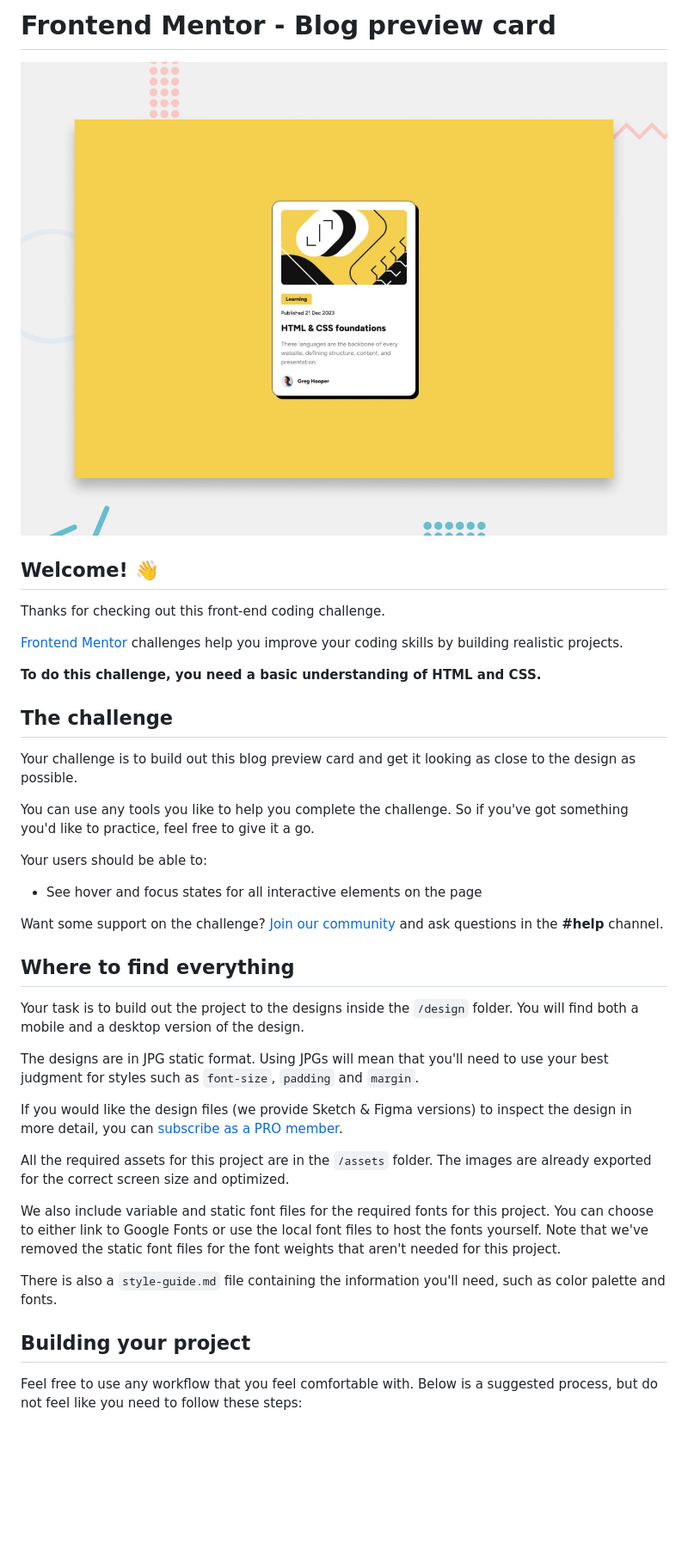
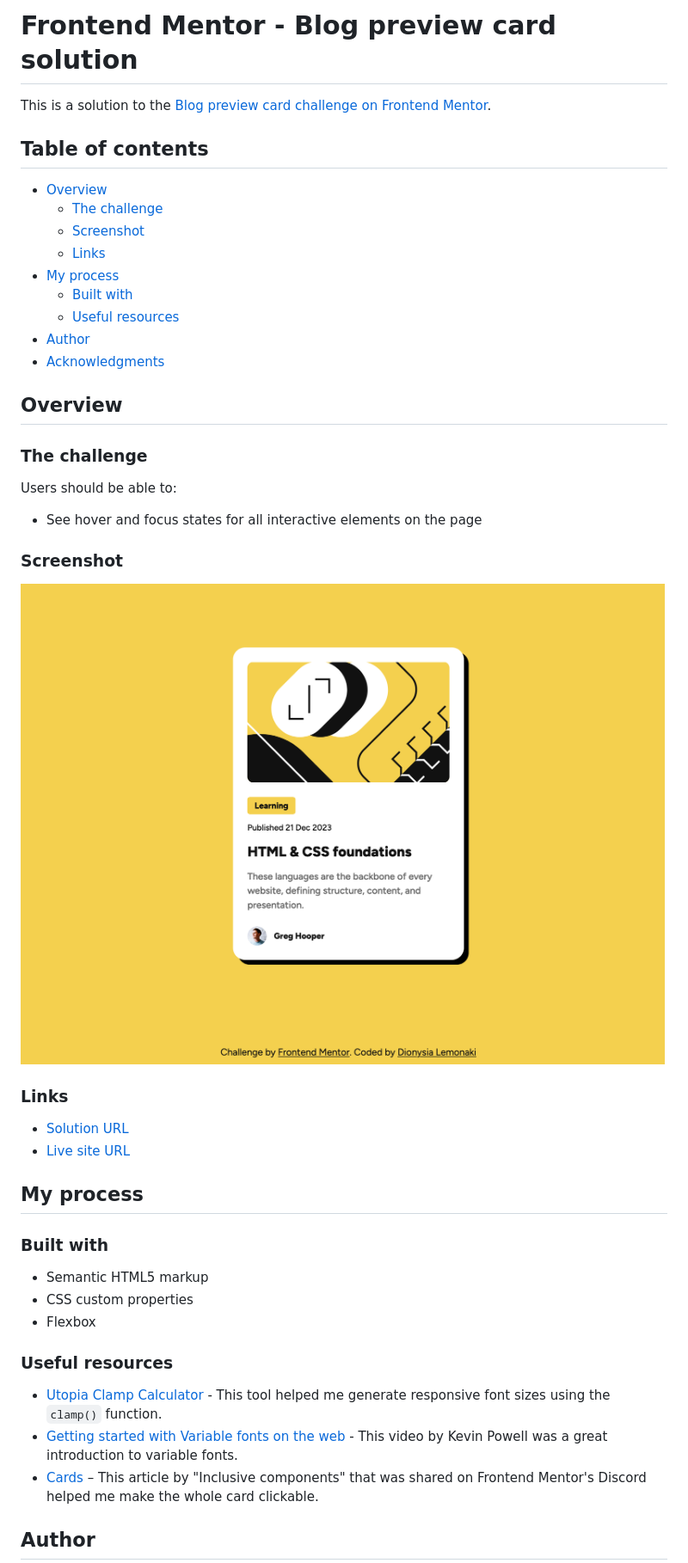
Before and after one commit to dionysia-lemonaki/FEM-blog-preview-card, a Markdown page: README.md, the part around the change printed below. Shown: that part at 86% size. Drawn GitHub-style; pictures changed too: assets/images/screenshot.png (added); blank space fills up the shorter version.

Commit message:
Update README.md with project information

```diff
--- a/README.md
+++ b/README.md
@@ -1,42 +1,48 @@
-# Frontend Mentor - Blog preview card
+# Frontend Mentor - Blog preview card solution
 
-![Design preview for the Blog preview card coding challenge](./preview.jpg)
+This is a solution to the [Blog preview card challenge on Frontend Mentor](https://www.frontendmentor.io/challenges/blog-preview-card-ckPaj01IcS).
+## Table of contents
 
-## Welcome! 👋
+- [Overview](#overview)
+  - [The challenge](#the-challenge)
+  - [Screenshot](#screenshot)
+  - [Links](#links)
+- [My process](#my-process)
+  - [Built with](#built-with)
+  - [Useful resources](#useful-resources)
+- [Author](#author)
+- [Acknowledgments](#acknowledgments)
 
-Thanks for checking out this front-end coding challenge.
+## Overview
 
-[Frontend Mentor](https://www.frontendmentor.io) challenges help you improve your coding skills by building realistic projects.
+### The challenge
 
-**To do this challenge, you need a basic understanding of HTML and CSS.**
-
-## The challenge
-
-Your challenge is to build out this blog preview card and get it looking as close to the design as possible.
-
-You can use any tools you like to help you complete the challenge. So if you've got something you'd like to practice, feel free to give it a go.
-
-Your users should be able to:
+Users should be able to:
 
 - See hover and focus states for all interactive elements on the page
 
-Want some support on the challenge? [Join our community](https://www.frontendmentor.io/community) and ask questions in the **#help** channel.
+### Screenshot
 
-## Where to find everything
+![](./assets/images/screenshot.png)
 
-Your task is to build out the project to the designs inside the `/design` folder. You will find both a mobile and a desktop version of the design.
+### Links
 
-The designs are in JPG static format. Using JPGs will mean that you'll need to use your best judgment for styles such as `font-size`, `padding` and `margin`.
+- [Solution URL](https://www.frontendmentor.io/solutions/blog-preview-card-PxTIEiN_T5)
+- [Live site URL](https://fem-blog-preview-card-ashen.vercel.app/)
 
-If you would like the design files (we provide Sketch & Figma versions) to inspect the design in more detail, you can [subscribe as a PRO member](https://www.frontendmentor.io/pro).
+## My process
 
-All the required assets for this project are in the `/assets` folder. The images are already exported for the correct screen size and optimized.
+### Built with
 
-We also include variable and static font files for the required fonts for this project. You can choose to either link to Google Fonts or use the local font files to host the fonts yourself. Note that we've removed the static font files for the font weights that aren't needed for this project.
+- Semantic HTML5 markup
+- CSS custom properties
+- Flexbox
 
-There is also a `style-guide.md` file containing the information you'll need, such as color palette and fonts.
+### Useful resources
 
-## Building your project
+- [Utopia Clamp Calculator](https://utopia.fyi/clamp/calculator/?a=0,0) - This tool helped me generate responsive font sizes using the `clamp()` function.
+- [Getting started with Variable fonts on the web](https://www.youtube.com/watch?v=0fVymQ7SZw0) - This video by Kevin Powell was a great introduction to variable fonts.
+- [Cards](https://inclusive-components.design/cards/#thepseudocontenttrick) – This article by "Inclusive components" that was shared on Frontend Mentor's Discord helped me make the whole card clickable.
 
-Feel free to use any workflow that you feel comfortable with. Below is a suggested process, but do not feel like you need to follow these steps:
+## Author
 
```
Also changed, not shown: other parts of README.md (+2 -51 lines), README-template.md (deleted, +0 -110 lines).
